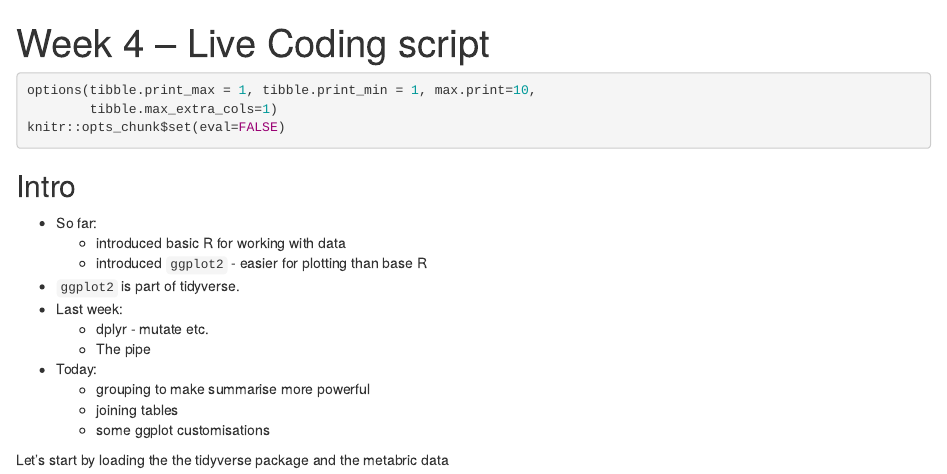
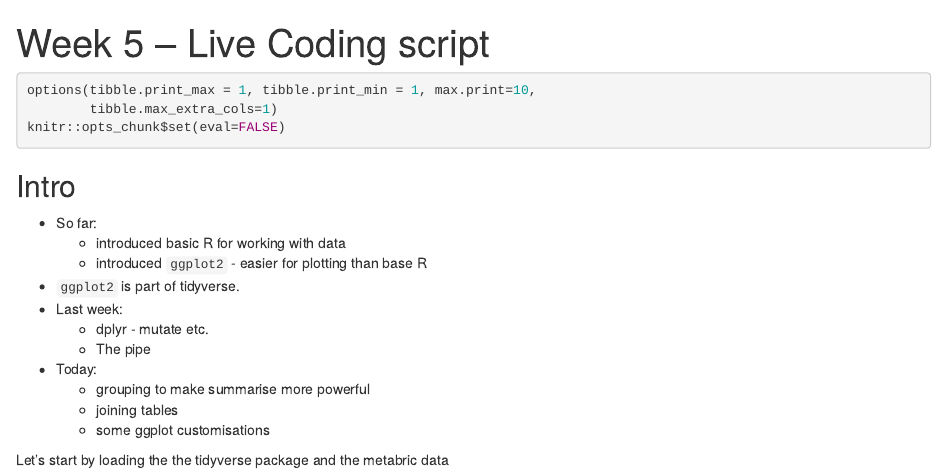
Before and after one commit to bioinformatics-core-shared-training/r-intro, an R Markdown document (scripts/week5_lc_script.Rmd): the page in a window 1100 px wide, from its top. The pictures show the output file scripts/week5_lc_script.html that the author committed with the source, opened offline.

Commit message:
Its week 5!

````diff
--- a/scripts/week5_lc_script.Rmd
+++ b/scripts/week5_lc_script.Rmd
@@ -1,5 +1,5 @@
 ---
-title: "Week 4 -- Live Coding script"
+title: "Week 5 -- Live Coding script"
 ---
 
 ```{r setup}
````
Also changed, not shown: scripts/week5_lc_script.html.
